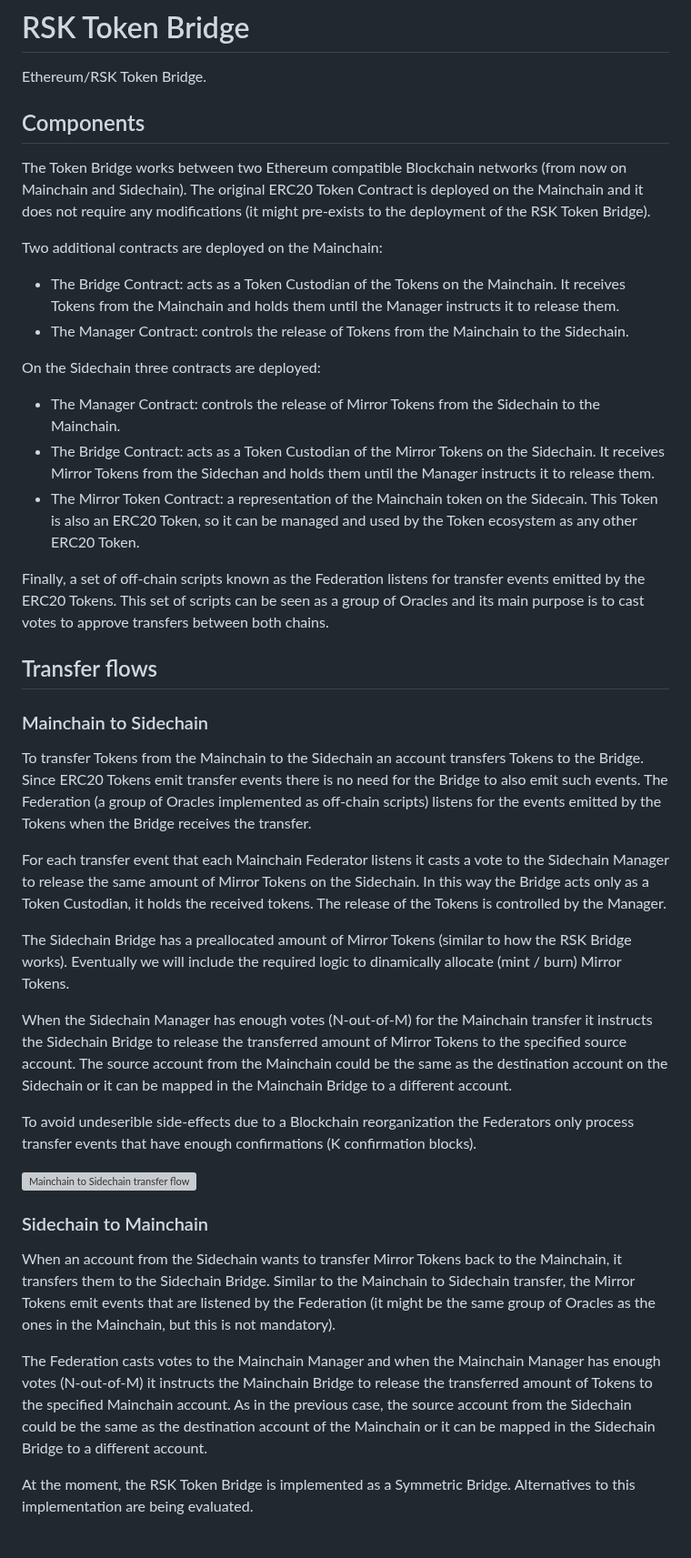
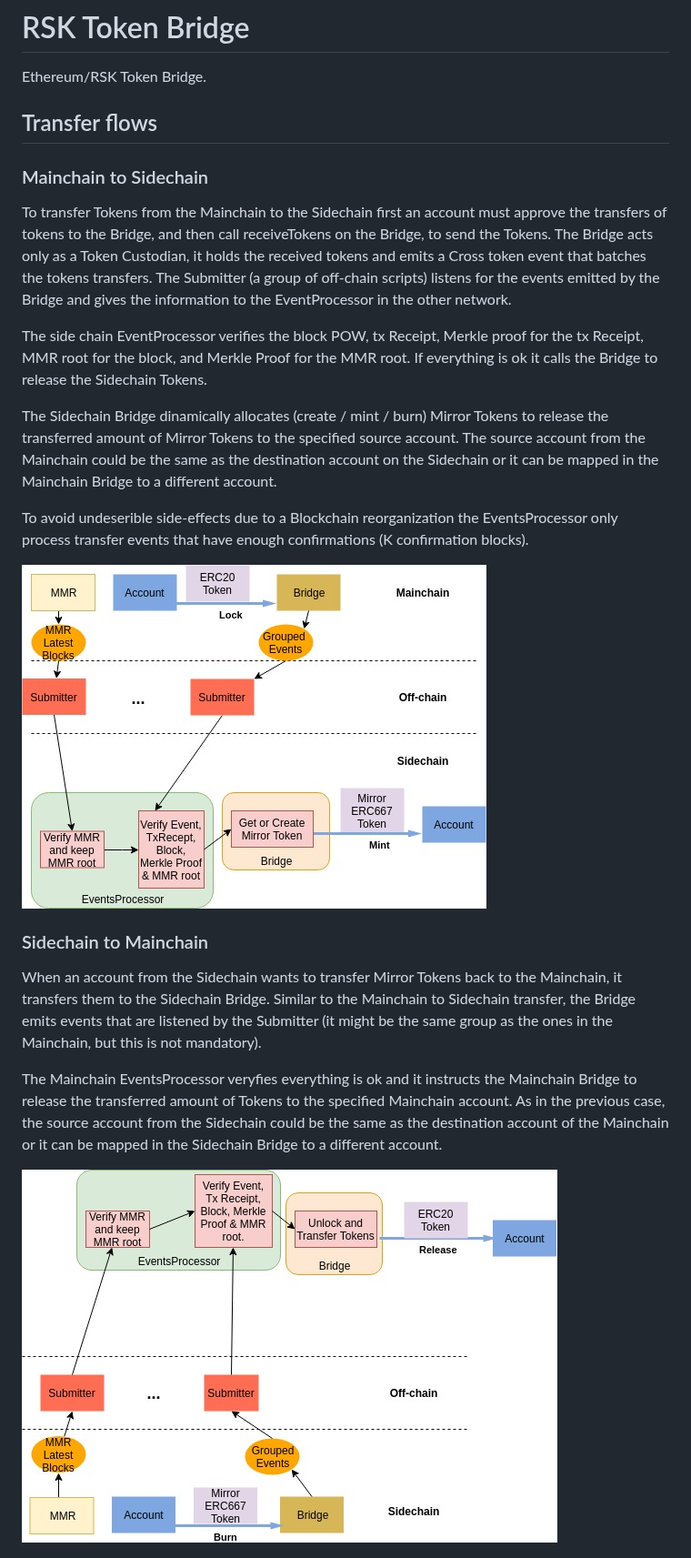
Before and after one commit to rsksmart/tokenbridge, a Markdown page: README.md, the part around one of its changes. Shown at 91% size. GitHub-like rendering; pictures changed too: docs/images/mainchain_to_sidechain_high_level.jpg (added), docs/images/sidechain_to_mainchain_high_level.jpg (added); grey boxes are pictures that could not be loaded.

Commit message:
Update README to the decentralized design

```diff
--- a/README.md
+++ b/README.md
@@ -2,42 +2,26 @@
 
 Ethereum/RSK Token Bridge.
 
-## Components
-
-The Token Bridge works between two Ethereum compatible Blockchain networks (from now on Mainchain and Sidechain). The original ERC20 Token Contract is deployed on the Mainchain and it does not require any modifications (it might pre-exists to the deployment of the RSK Token Bridge).
-
-Two additional contracts are deployed on the Mainchain:
-* The Bridge Contract: acts as a Token Custodian of the Tokens on the Mainchain. It receives Tokens from the Mainchain and holds them until the Manager instructs it to release them.
-* The Manager Contract: controls the release of Tokens from the Mainchain to the Sidechain.
-
-On the Sidechain three contracts are deployed:
-* The Manager Contract: controls the release of Mirror Tokens from the Sidechain to the Mainchain.
-* The Bridge Contract: acts as a Token Custodian of the Mirror Tokens on the Sidechain. It receives Mirror Tokens from the Sidechan and holds them until the Manager instructs it to release them.
-* The Mirror Token Contract: a representation of the Mainchain token on the Sidecain. This Token is also an ERC20 Token, so it can be managed and used by the Token ecosystem as any other ERC20 Token.
-
-Finally, a set of off-chain scripts known as the Federation listens for transfer events emitted by the ERC20 Tokens. This set of scripts can be seen as a group of Oracles and its main purpose is to cast votes to approve transfers between both chains.
 
 ## Transfer flows
 
 ### Mainchain to Sidechain
 
-To transfer Tokens from the Mainchain to the Sidechain an account transfers Tokens to the Bridge. Since ERC20 Tokens emit transfer events there is no need for the Bridge to also emit such events. The Federation (a group of Oracles implemented as off-chain scripts) listens for the events emitted by the Tokens when the Bridge receives the transfer.
+To transfer Tokens from the Mainchain to the Sidechain first an account must approve the transfers of tokens to the Bridge, and then call receiveTokens on the Bridge, to send the Tokens. The Bridge acts only as a Token Custodian, it holds the received tokens and emits a Cross token event that batches the tokens transfers. The Submitter (a group of off-chain scripts) listens for the events emitted by the Bridge and gives the information to the EventProcessor in the other network.
 
-For each transfer event that each Mainchain Federator listens it casts a vote to the Sidechain Manager to release the same amount of Mirror Tokens on the Sidechain. In this way the Bridge acts only as a Token Custodian, it holds the received tokens. The release of the Tokens is controlled by the Manager.
+The side chain EventProcessor verifies the block POW, tx Receipt, Merkle proof for the tx Receipt, MMR root for the block, and Merkle Proof for the MMR root. If everything is ok it calls the Bridge to release the Sidechain Tokens.
 
-The Sidechain Bridge has a preallocated amount of Mirror Tokens (similar to how the RSK Bridge works). Eventually we will include the required logic to dinamically allocate (mint / burn) Mirror Tokens.
+The Sidechain Bridge dinamically allocates (create / mint / burn) Mirror Tokens to release the transferred amount of Mirror Tokens to the specified source account. The source account from the Mainchain could be the same as the destination account on the Sidechain or it can be mapped in the Mainchain Bridge to a different account.
 
-When the Sidechain Manager has enough votes (N-out-of-M) for the Mainchain transfer it instructs the Sidechain Bridge to release the transferred amount of Mirror Tokens to the specified source account. The source account from the Mainchain could be the same as the destination account on the Sidechain or it can be mapped in the Mainchain Bridge to a different account.
+To avoid undeserible side-effects due to a Blockchain reorganization the EventsProcessor only process transfer events that have enough confirmations (K confirmation blocks).
 
-To avoid undeserible side-effects due to a Blockchain reorganization the Federators only process transfer events that have enough confirmations (K confirmation blocks).
-
-![Mainchain to Sidechain transfer flow](./docs/images/mainchain_to_sidechain_flow.png?raw=true "Mainchain to Sidechain transfer")
+![Mainchain to Sidechain transfer flow](./docs/images/mainchain_to_sidechain_high_level.jpg?raw=true "Mainchain to Sidechain transfer")
 
 ### Sidechain to Mainchain
 
-When an account from the Sidechain wants to transfer Mirror Tokens back to the Mainchain, it transfers them to the Sidechain Bridge. Similar to the Mainchain to Sidechain transfer, the Mirror Tokens emit events that are listened by the Federation (it might be the same group of Oracles as the ones in the Mainchain, but this is not mandatory).
+When an account from the Sidechain wants to transfer Mirror Tokens back to the Mainchain, it transfers them to the Sidechain Bridge. Similar to the Mainchain to Sidechain transfer, the Bridge emits events that are listened by the Submitter (it might be the same group as the ones in the Mainchain, but this is not mandatory).
 
-The Federation casts votes to the Mainchain Manager and when the Mainchain Manager has enough votes (N-out-of-M) it instructs the Mainchain Bridge to release the transferred amount of Tokens to the specified Mainchain account. As in the previous case, the source account from the Sidechain could be the same as the destination account of the Mainchain or it can be mapped in the Sidechain Bridge to a different account.
+The Mainchain EventsProcessor veryfies everything is ok and it instructs the Mainchain Bridge to release the transferred amount of Tokens to the specified Mainchain account. As in the previous case, the source account from the Sidechain could be the same as the destination account of the Mainchain or it can be mapped in the Sidechain Bridge to a different account.
 
-At the moment, the RSK Token Bridge is implemented as a Symmetric Bridge. Alternatives to this implementation are being evaluated.
+![Sidechain to Mainchain transfer flow](./docs/images/sidechain_to_mainchain_high_level.jpg?raw=true "Sidechain to Mainchain transfer")
 
```
Also changed, not shown: other parts of README.md (+26 -1 lines), docs/images/components_diagram.jpg (added), docs/images/simplified_decentralized_bridge_sequence.jpg (added).
